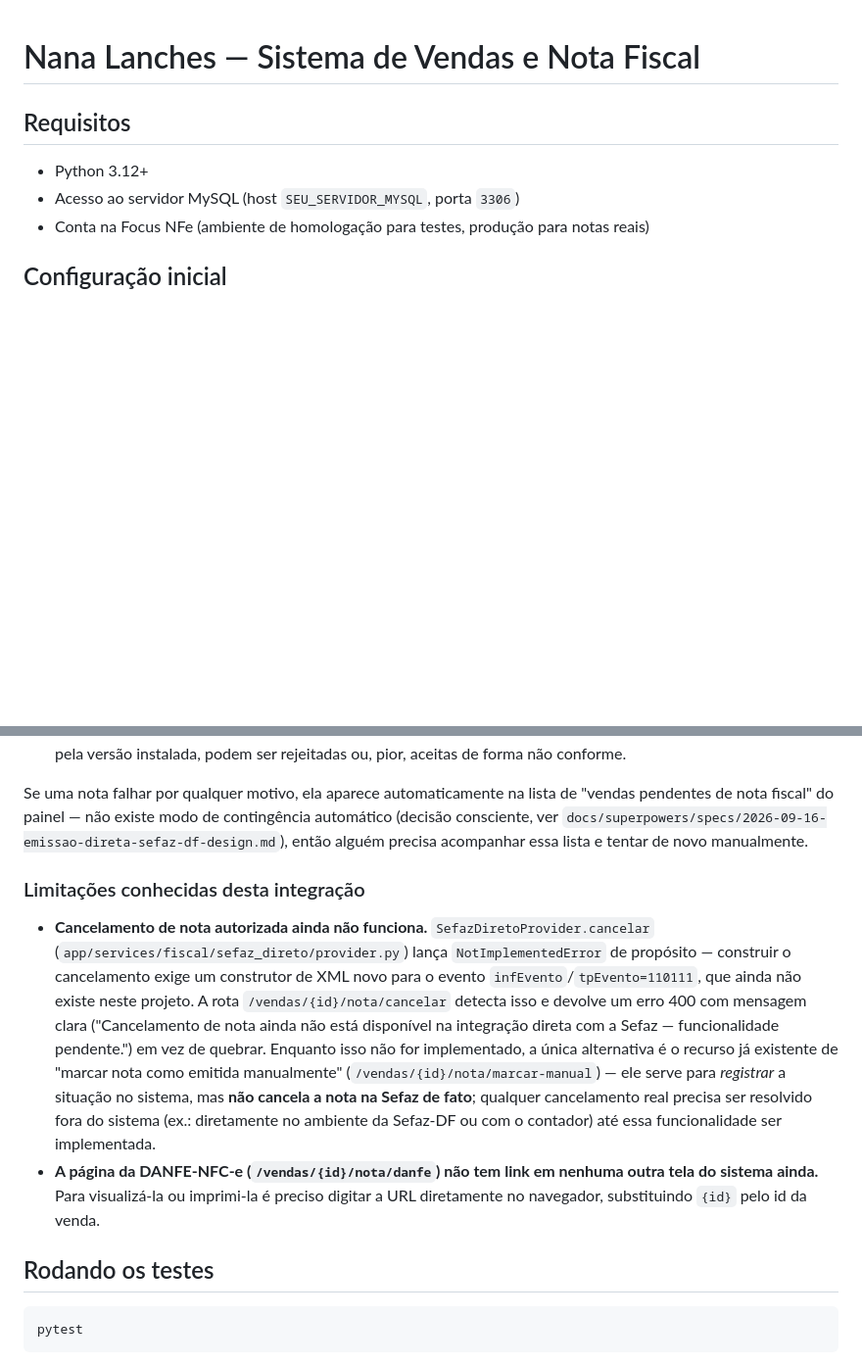
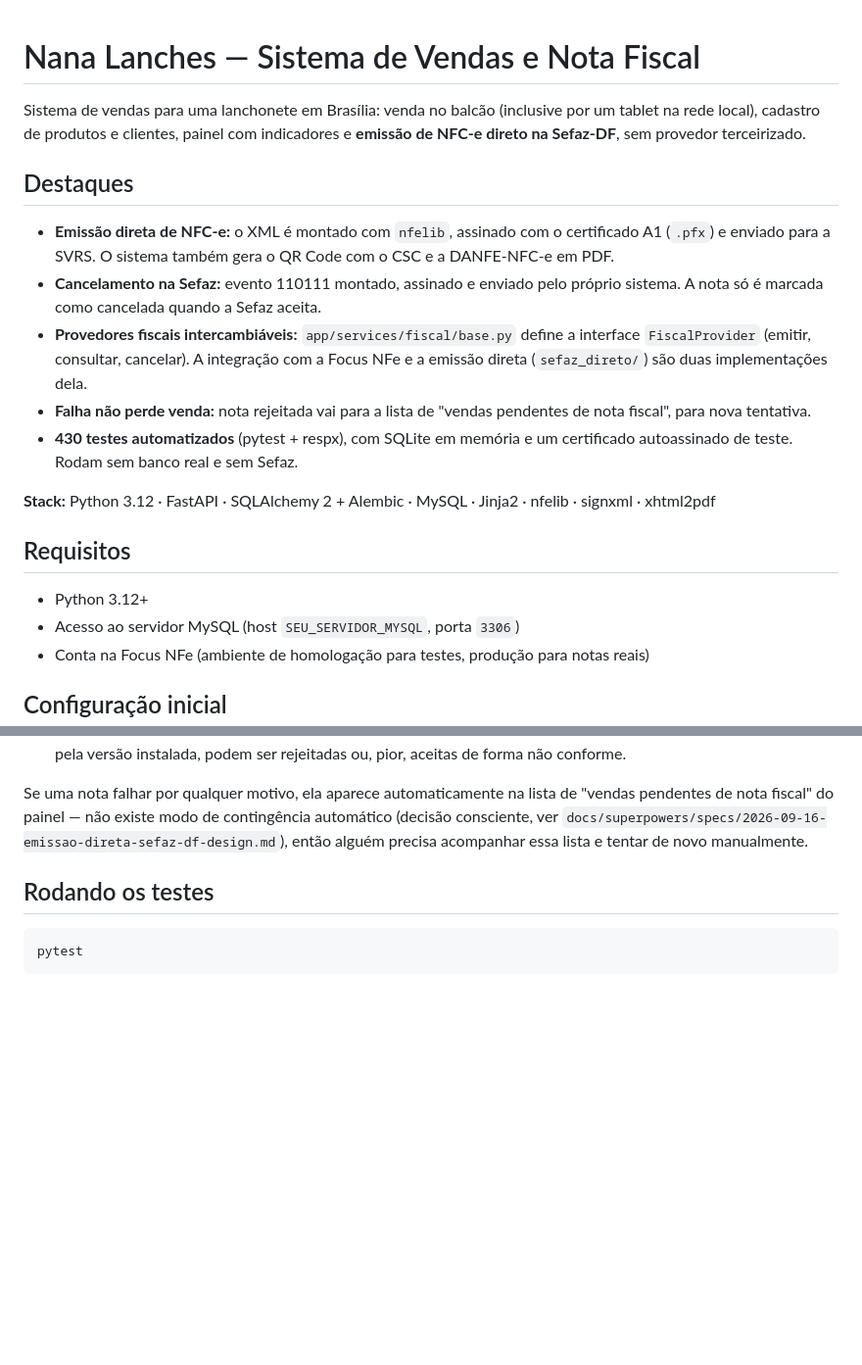
Before and after one commit to marcosserg12/nananotas, a Markdown page: README.md, 2 parts joined by grey strips. Shown at 98% size. GitHub-like rendering; blank space fills up the shorter version.

Commit message:
README: abertura com destaques e stack; remove limitações que já foram resolvidas
O cancelamento (evento 110111) e o link da DANFE na lista de notas já
existem, então a seção "Limitações conhecidas" estava desatualizada.

Co-Authored-By: Claude Opus 5.5 <noreply@anthropic.com>

````diff
--- a/README.md
+++ b/README.md
@@ -1,4 +1,16 @@
 # Nana Lanches — Sistema de Vendas e Nota Fiscal
+
+Sistema de vendas para uma lanchonete em Brasília: venda no balcão (inclusive por um tablet na rede local), cadastro de produtos e clientes, painel com indicadores e **emissão de NFC-e direto na Sefaz-DF**, sem provedor terceirizado.
+
+## Destaques
+
+- **Emissão direta de NFC-e:** o XML é montado com `nfelib`, assinado com o certificado A1 (`.pfx`) e enviado para a SVRS. O sistema também gera o QR Code com o CSC e a DANFE-NFC-e em PDF.
+- **Cancelamento na Sefaz:** evento 110111 montado, assinado e enviado pelo próprio sistema. A nota só é marcada como cancelada quando a Sefaz aceita.
+- **Provedores fiscais intercambiáveis:** `app/services/fiscal/base.py` define a interface `FiscalProvider` (emitir, consultar, cancelar). A integração com a Focus NFe e a emissão direta (`sefaz_direto/`) são duas implementações dela.
+- **Falha não perde venda:** nota rejeitada vai para a lista de "vendas pendentes de nota fiscal", para nova tentativa.
+- **430 testes automatizados** (pytest + respx), com SQLite em memória e um certificado autoassinado de teste. Rodam sem banco real e sem Sefaz.
+
+**Stack:** Python 3.12 · FastAPI · SQLAlchemy 2 + Alembic · MySQL · Jinja2 · nfelib · signxml · xhtml2pdf
 
 ## Requisitos
 - Python 3.12+
@@ -99,27 +111,6 @@ contingência automático (decisão consciente, ver
 `docs/superpowers/specs/2026-09-16-emissao-direta-sefaz-df-design.md`), então
 alguém precisa acompanhar essa lista e tentar de novo manualmente.
 
-### Limitações conhecidas desta integração
-
-- **Cancelamento de nota autorizada ainda não funciona.**
-  `SefazDiretoProvider.cancelar` (`app/services/fiscal/sefaz_direto/provider.py`)
-  lança `NotImplementedError` de propósito — construir o cancelamento exige
-  um construtor de XML novo para o evento `infEvento`/`tpEvento=110111`, que
-  ainda não existe neste projeto. A rota `/vendas/{id}/nota/cancelar`
-  detecta isso e devolve um erro 400 com mensagem clara ("Cancelamento de
-  nota ainda não está disponível na integração direta com a Sefaz —
-  funcionalidade pendente.") em vez de quebrar. Enquanto isso não for
-  implementado, a única alternativa é o recurso já existente de "marcar nota
-  como emitida manualmente" (`/vendas/{id}/nota/marcar-manual`) — ele serve
-  para *registrar* a situação no sistema, mas **não cancela a nota na
-  Sefaz de fato**; qualquer cancelamento real precisa ser resolvido fora do
-  sistema (ex.: diretamente no ambiente da Sefaz-DF ou com o contador) até
-  essa funcionalidade ser implementada.
-- **A página da DANFE-NFC-e (`/vendas/{id}/nota/danfe`) não tem link em
-  nenhuma outra tela do sistema ainda.** Para visualizá-la ou imprimi-la é
-  preciso digitar a URL diretamente no navegador, substituindo `{id}` pelo
-  id da venda.
-
 ## Rodando os testes
 
 ```bash
````
